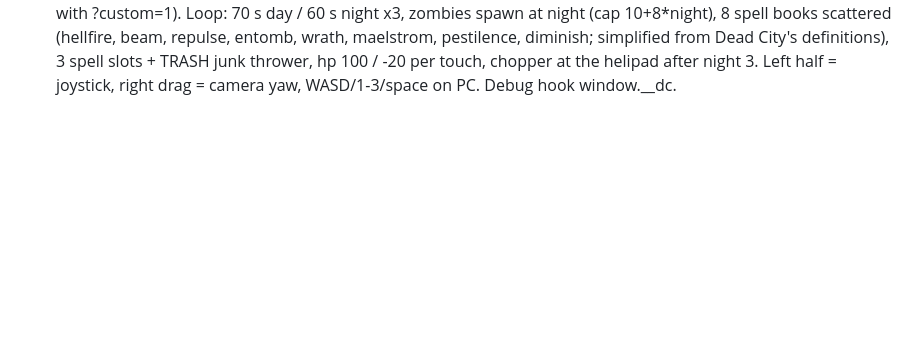
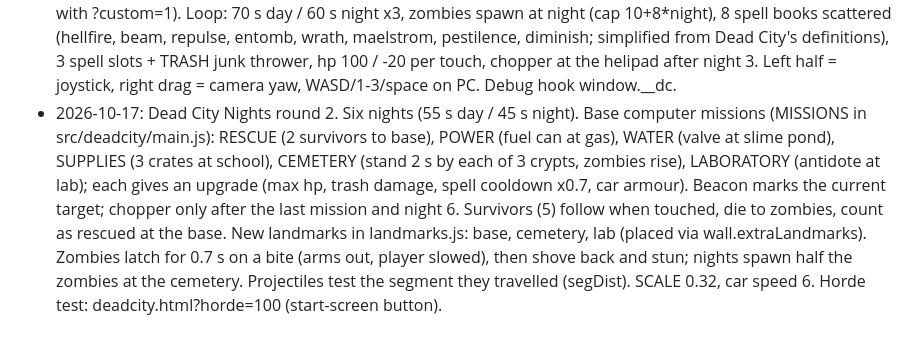
Before and after one commit to Devon-cadaver/office-outbreak, a Markdown page: PROJECT-NOTES.md, the part around the change. Drawn GitHub-style; blank space fills up the shorter version.

Commit message:
Notes
Co-Authored-By: Claude Fable 5.1 <noreply@anthropic.com>

```diff
--- a/PROJECT-NOTES.md
+++ b/PROJECT-NOTES.md
@@ -71,3 +71,4 @@ Reference for continuing work after a context compaction. Everything here was tr
 - 2026-10-17: builder extras. Road shape override: tapping a road cell again with Road selected cycles SHAPES (tools.js; bitmask N1 E2 S4 W8) stored in map.conn["x,y"]; city.js link(x,y,dir) honours masks for strips, yellow lines and crossings (custom maps only). Pan/Paint toggle (#bPaint): Paint mode turns look mode off and lays cells under a dragged finger/mouse. Blank builder map = grass (3) inside a building ring; Erase = grass; in builder maps grass is plain (no auto roads/trees). Camera clamp factor 0.7 in game, 0.35 in build mode.
 - 2026-10-17: builder variants. Tapping a cell again with the same tool cycles map.vars["x,y"] (0..9) for Tree 17 (ten looks: sizes, pines, bushes, clusters), Bench 18 (ten placements/facings, some with a bin or lamp), Building 1 / House 2 / Tower 16 (per-cell rng seeded by variant: colours, floors, windows; facing = variant % open faces). city.js reads wall.custom.vars. Hold-to-paint: press ~0.45 s then drag lays cells (touch and mouse).
 - 2026-10-17: DEAD CITY NIGHTS at deadcity.html (src/deadcity/main.js, ~190 lines): a third-person, joystick page on this engine inspired by Extraction: Dead City (the Godot project at D:\ClaudeCode\006_2026-08-29_game-3d2, 120k lines of GDScript, not ported). Reuses city.js, characters, fire.js, chopper, audio, tools (loads the builder map with ?custom=1). Loop: 70 s day / 60 s night x3, zombies spawn at night (cap 10+8*night), 8 spell books scattered (hellfire, beam, repulse, entomb, wrath, maelstrom, pestilence, diminish; simplified from Dead City's definitions), 3 spell slots + TRASH junk thrower, hp 100 / -20 per touch, chopper at the helipad after night 3. Left half = joystick, right drag = camera yaw, WASD/1-3/space on PC. Debug hook window.__dc.
+- 2026-10-17: Dead City Nights round 2. Six nights (55 s day / 45 s night). Base computer missions (MISSIONS in src/deadcity/main.js): RESCUE (2 survivors to base), POWER (fuel can at gas), WATER (valve at slime pond), SUPPLIES (3 crates at school), CEMETERY (stand 2 s by each of 3 crypts, zombies rise), LABORATORY (antidote at lab); each gives an upgrade (max hp, trash damage, spell cooldown x0.7, car armour). Beacon marks the current target; chopper only after the last mission and night 6. Survivors (5) follow when touched, die to zombies, count as rescued at the base. New landmarks in landmarks.js: base, cemetery, lab (placed via wall.extraLandmarks). Zombies latch for 0.7 s on a bite (arms out, player slowed), then shove back and stun; nights spawn half the zombies at the cemetery. Projectiles test the segment they travelled (segDist). SCALE 0.32, car speed 6. Horde test: deadcity.html?horde=100 (start-screen button).
```
